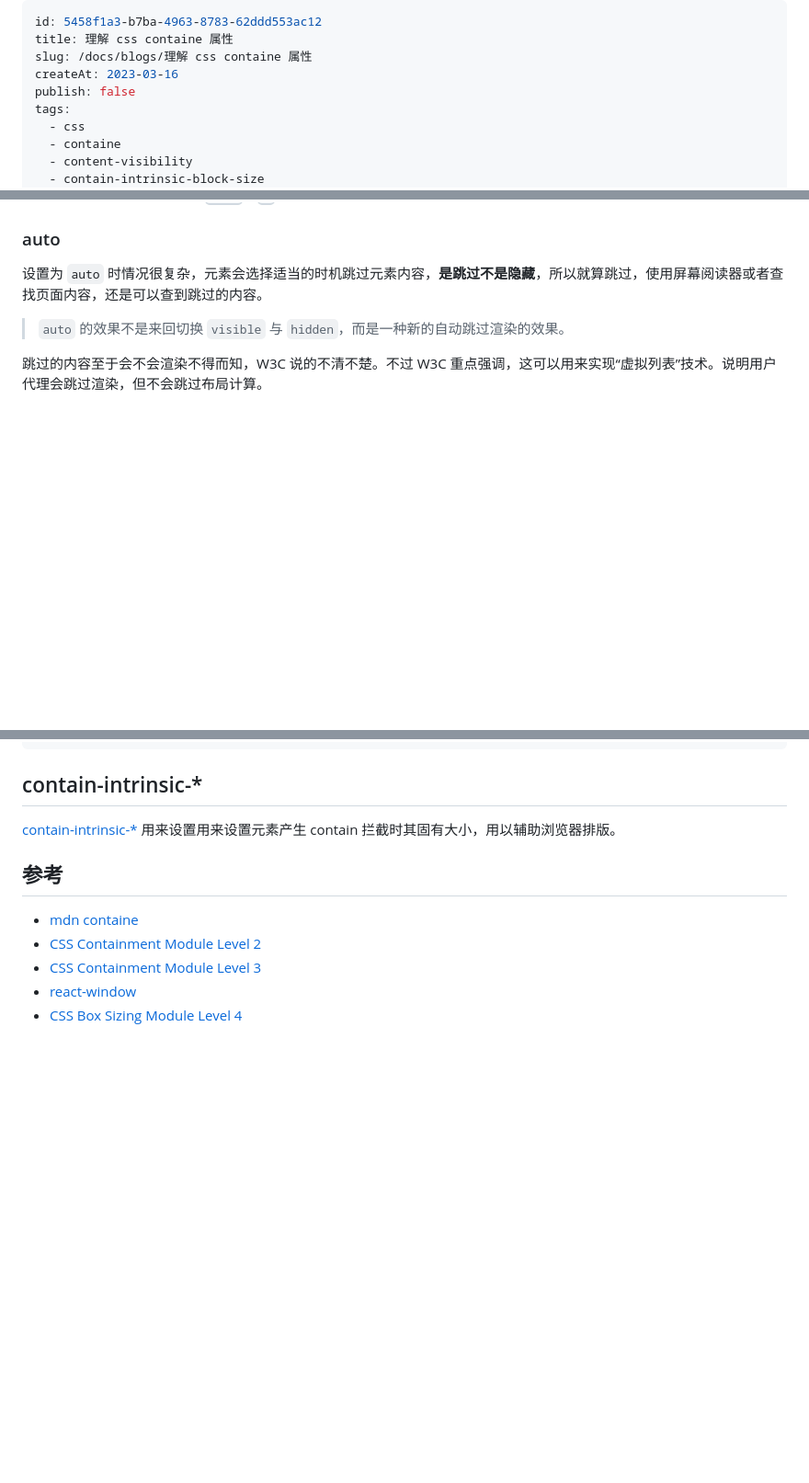
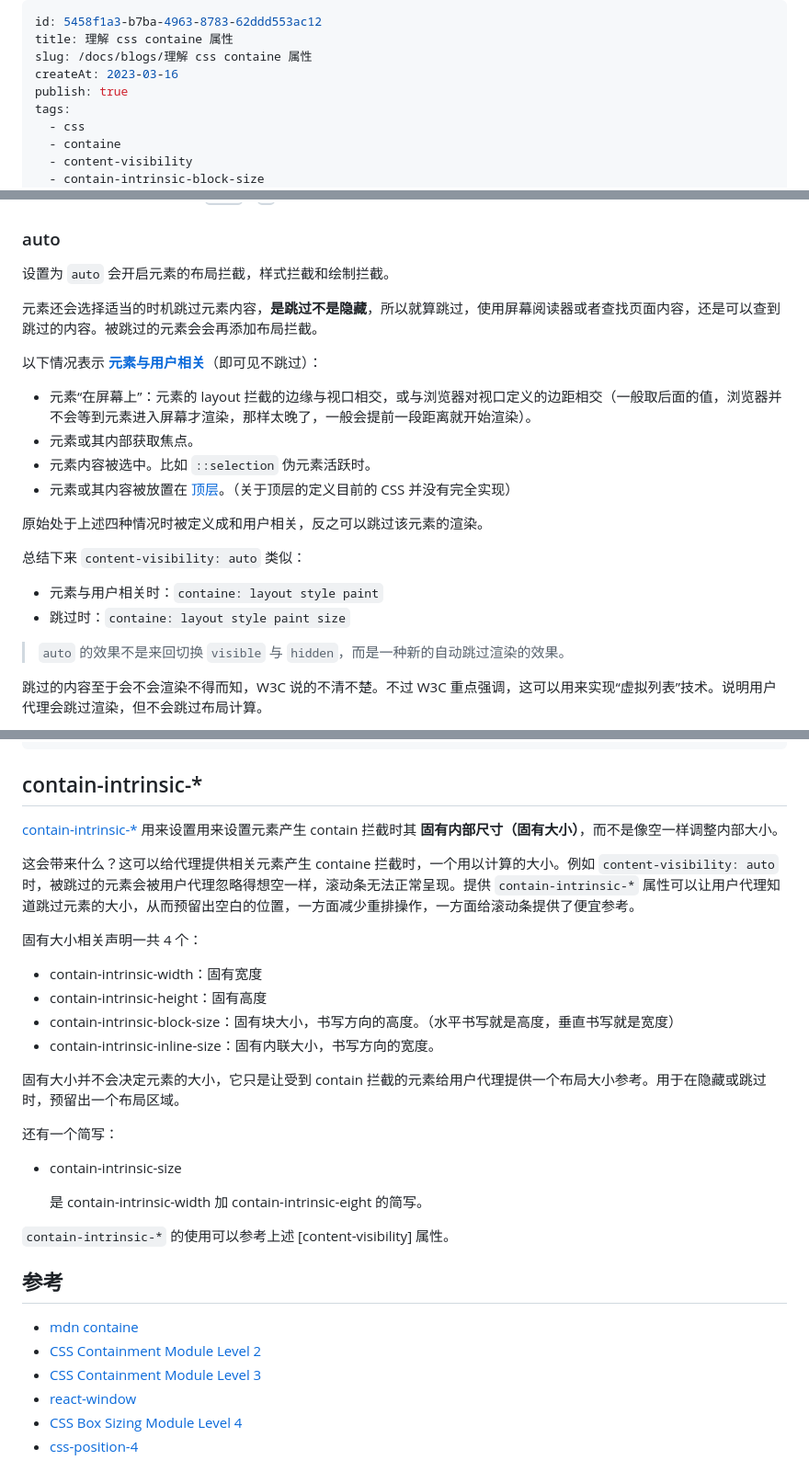
Before and after one commit to xxwwp/xxwwp.github.io, a Markdown page: docs/blogs/理解 css containe.md, 3 parts joined by grey strips. Shown: that part at 92% size. Drawn GitHub-style; blank space fills up the shorter version.

Commit message:
docs: update doc "理解 css containe.md"

```diff
--- a/docs/blogs/理解 css containe.md
+++ b/docs/blogs/理解 css containe.md
@@ -3,7 +3,7 @@ id: 5458f1a3-b7ba-4963-8783-62ddd553ac12
 title: 理解 css containe 属性
 slug: /docs/blogs/理解 css containe 属性
 createAt: 2023-03-16
-publish: false
+publish: true
 tags:
   - css
   - containe
@@ -220,7 +220,23 @@ content-visibility 对盒子的内容渲染显示隐藏进行控制，相比其
 
 ### auto
 
-设置为 `auto` 时情况很复杂，元素会选择适当的时机跳过元素内容，**是跳过不是隐藏**，所以就算跳过，使用屏幕阅读器或者查找页面内容，还是可以查到跳过的内容。
+设置为 `auto` 会开启元素的布局拦截，样式拦截和绘制拦截。
+
+元素还会选择适当的时机跳过元素内容，**是跳过不是隐藏**，所以就算跳过，使用屏幕阅读器或者查找页面内容，还是可以查到跳过的内容。被跳过的元素会会再添加布局拦截。
+
+以下情况表示 [**元素与用户相关**][2a]（即可见不跳过）：
+
+- 元素“在屏幕上”：元素的 layout 拦截的边缘与视口相交，或与浏览器对视口定义的边距相交（一般取后面的值，浏览器并不会等到元素进入屏幕才渲染，那样太晚了，一般会提前一段距离就开始渲染）。
+- 元素或其内部获取焦点。
+- 元素内容被选中。比如 `::selection` 伪元素活跃时。
+- 元素或其内容被放置在 [顶层][6a]。（关于顶层的定义目前的 CSS 并没有完全实现）
+
+原始处于上述四种情况时被定义成和用户相关，反之可以跳过该元素的渲染。
+
+总结下来 `content-visibility: auto` 类似：
+
+- 元素与用户相关时：`containe: layout style paint`
+- 跳过时：`containe: layout style paint size`
 
 > `auto` 的效果不是来回切换 `visible` 与 `hidden`，而是一种新的自动跳过渲染的效果。
 
@@ -289,7 +305,26 @@ contentvisibilityautostatechange 事件监听设置 `content-visibility: auto`
 
 ## contain-intrinsic-\*
 
-[contain-intrinsic-\*][5] 用来设置用来设置元素产生 contain 拦截时其固有大小，用以辅助浏览器排版。
+[contain-intrinsic-\*][5] 用来设置用来设置元素产生 contain 拦截时其 **固有内部尺寸（固有大小）**，而不是像空一样调整内部大小。
+
+这会带来什么？这可以给代理提供相关元素产生 containe 拦截时，一个用以计算的大小。例如 `content-visibility: auto` 时，被跳过的元素会被用户代理忽略得想空一样，滚动条无法正常呈现。提供 `contain-intrinsic-*` 属性可以让用户代理知道跳过元素的大小，从而预留出空白的位置，一方面减少重排操作，一方面给滚动条提供了便宜参考。
+
+固有大小相关声明一共 4 个：
+
+- contain-intrinsic-width：固有宽度
+- contain-intrinsic-height：固有高度
+- contain-intrinsic-block-size：固有块大小，书写方向的高度。（水平书写就是高度，垂直书写就是宽度）
+- contain-intrinsic-inline-size：固有内联大小，书写方向的宽度。
+
+固有大小并不会决定元素的大小，它只是让受到 contain 拦截的元素给用户代理提供一个布局大小参考。用于在隐藏或跳过时，预留出一个布局区域。
+
+还有一个简写：
+
+- contain-intrinsic-size
+
+  是 contain-intrinsic-width 加 contain-intrinsic-eight 的简写。
+
+`contain-intrinsic-*` 的使用可以参考上述 [content-visibility] 属性。
 
 ## 参考
 
@@ -298,6 +333,7 @@ contentvisibilityautostatechange 事件监听设置 `content-visibility: auto`
 - [CSS Containment Module Level 3][3]
 - [react-window][4]
 - [CSS Box Sizing Module Level 4][5]
+- [css-position-4][6]
 
 [1]: https://developer.mozilla.org/en-US/docs/Web/CSS/contain
 [2]: https://w3c.github.io/csswg-drafts/css-contain-2/
```
Also changed, not shown: other parts of docs/blogs/理解 css containe.md (+3 -0 lines).
